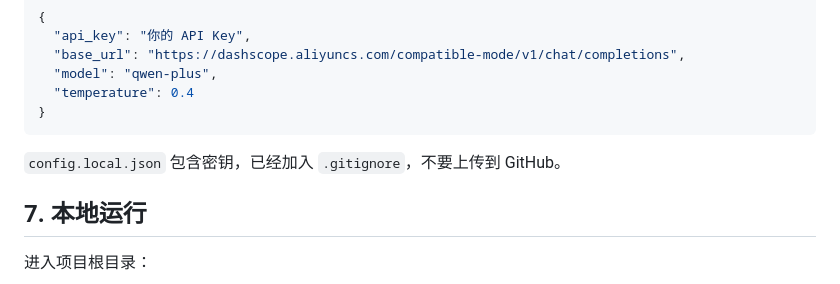
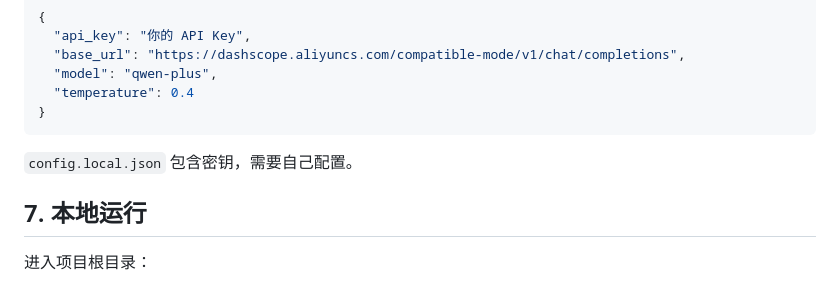
Before and after one commit to huaixuexue/personal-learning-agent, a Markdown page: README.md, the part around the change. Rendered like a GitHub page.

````diff
--- a/README.md
+++ b/README.md
@@ -249,7 +249,7 @@ qwen-plus
 }
 ```
 
-`config.local.json` 包含密钥，已经加入 `.gitignore`，不要上传到 GitHub。
+`config.local.json` 包含密钥，需要自己配置。
 
 ## 7. 本地运行
 
````
